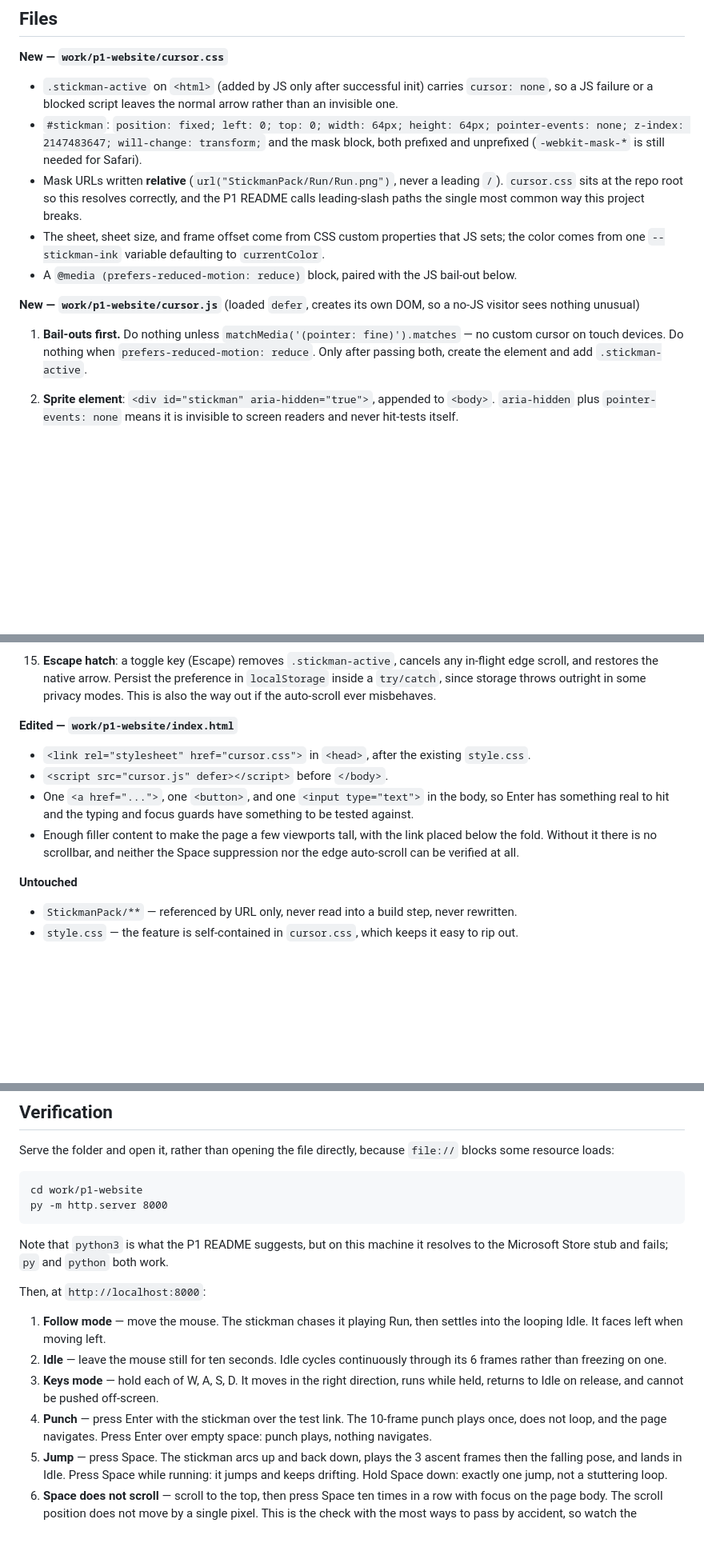
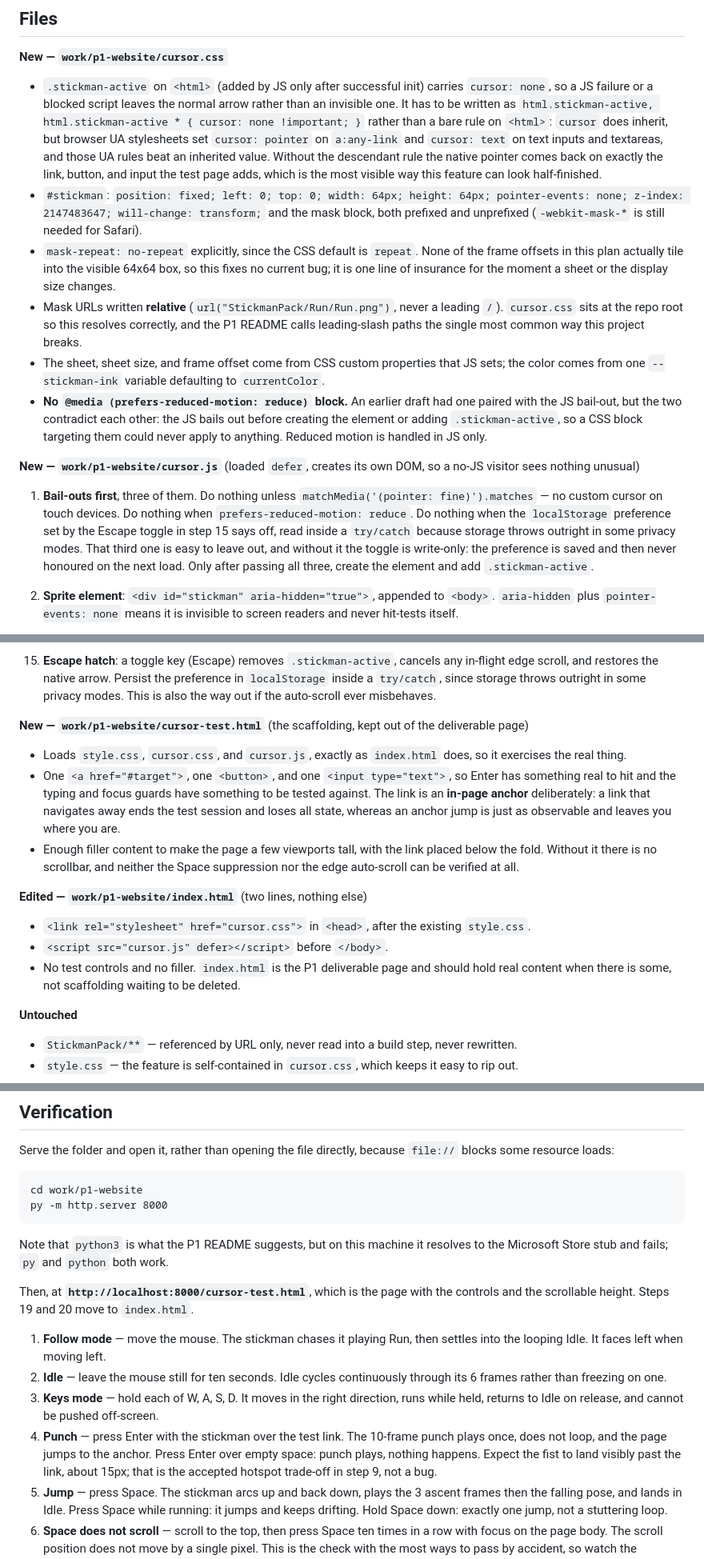
Before and after one commit to alex-mines/alex-mines.github.io, a Markdown page: cursor-plan.md, 3 parts joined by grey strips. Shown at 80% size. Rendered like a GitHub page; blank space fills up the shorter version.

```diff
--- a/cursor-plan.md
+++ b/cursor-plan.md
@@ -46,15 +64,16 @@ Nothing else needs to be acquired. One gap worth naming:
 
 **New — `work/p1-website/cursor.css`**
 
-- `.stickman-active` on `<html>` (added by JS only after successful init) carries `cursor: none`, so a JS failure or a blocked script leaves the normal arrow rather than an invisible one.
+- `.stickman-active` on `<html>` (added by JS only after successful init) carries `cursor: none`, so a JS failure or a blocked script leaves the normal arrow rather than an invisible one. It has to be written as `html.stickman-active, html.stickman-active * { cursor: none !important; }` rather than a bare rule on `<html>`: `cursor` does inherit, but browser UA stylesheets set `cursor: pointer` on `a:any-link` and `cursor: text` on text inputs and textareas, and those UA rules beat an inherited value. Without the descendant rule the native pointer comes back on exactly the link, button, and input the test page adds, which is the most visible way this feature can look half-finished.
 - `#stickman`: `position: fixed; left: 0; top: 0; width: 64px; height: 64px; pointer-events: none; z-index: 2147483647; will-change: transform;` and the mask block, both prefixed and unprefixed (`-webkit-mask-*` is still needed for Safari).
+- `mask-repeat: no-repeat` explicitly, since the CSS default is `repeat`. None of the frame offsets in this plan actually tile into the visible 64x64 box, so this fixes no current bug; it is one line of insurance for the moment a sheet or the display size changes.
 - Mask URLs written **relative** (`url("StickmanPack/Run/Run.png")`, never a leading `/`). `cursor.css` sits at the repo root so this resolves correctly, and the P1 README calls leading-slash paths the single most common way this project breaks.
 - The sheet, sheet size, and frame offset come from CSS custom properties that JS sets; the color comes from one `--stickman-ink` variable defaulting to `currentColor`.
-- A `@media (prefers-reduced-motion: reduce)` block, paired with the JS bail-out below.
+- **No `@media (prefers-reduced-motion: reduce)` block.** An earlier draft had one paired with the JS bail-out, but the two contradict each other: the JS bails out before creating the element or adding `.stickman-active`, so a CSS block targeting them could never apply to anything. Reduced motion is handled in JS only.
 
 **New — `work/p1-website/cursor.js`** (loaded `defer`, creates its own DOM, so a no-JS visitor sees nothing unusual)
 
-1. **Bail-outs first.** Do nothing unless `matchMedia('(pointer: fine)').matches` — no custom cursor on touch devices. Do nothing when `prefers-reduced-motion: reduce`. Only after passing both, create the element and add `.stickman-active`.
+1. **Bail-outs first**, three of them. Do nothing unless `matchMedia('(pointer: fine)').matches` — no custom cursor on touch devices. Do nothing when `prefers-reduced-motion: reduce`. Do nothing when the `localStorage` preference set by the Escape toggle in step 15 says off, read inside a `try/catch` because storage throws outright in some privacy modes. That third one is easy to leave out, and without it the toggle is write-only: the preference is saved and then never honoured on the next load. Only after passing all three, create the element and add `.stickman-active`.
 2. **Sprite element**: `<div id="stickman" aria-hidden="true">`, appended to `<body>`. `aria-hidden` plus `pointer-events: none` means it is invisible to screen readers and never hit-tests itself.
 3. **Animation table**: one object per state holding sheet URL, sheet dimensions, column count, frame count, fps, and whether it loops. Frame `i` maps to `col = i % cols`, `row = (i / cols) | 0`, and a mask position of `-(col*64)px -(row*64)px`. The explicit frame count is what keeps Punch off its two empty cells and Jump off its one.
 
@@ -91,12 +112,17 @@ Nothing else needs to be acquired. One gap worth naming:
 14. **Real mouse clicks play the punch too**, so both control schemes behave the same.
 15. **Escape hatch**: a toggle key (Escape) removes `.stickman-active`, cancels any in-flight edge scroll, and restores the native arrow. Persist the preference in `localStorage` inside a `try/catch`, since storage throws outright in some privacy modes. This is also the way out if the auto-scroll ever misbehaves.
 
-**Edited — `work/p1-website/index.html`**
+**New — `work/p1-website/cursor-test.html`** (the scaffolding, kept out of the deliverable page)
+
+- Loads `style.css`, `cursor.css`, and `cursor.js`, exactly as `index.html` does, so it exercises the real thing.
+- One `<a href="#target">`, one `<button>`, and one `<input type="text">`, so Enter has something real to hit and the typing and focus guards have something to be tested against. The link is an **in-page anchor** deliberately: a link that navigates away ends the test session and loses all state, whereas an anchor jump is just as observable and leaves you where you are.
+- Enough filler content to make the page a few viewports tall, with the link placed below the fold. Without it there is no scrollbar, and neither the Space suppression nor the edge auto-scroll can be verified at all.
+
+**Edited — `work/p1-website/index.html`** (two lines, nothing else)
 
 - `<link rel="stylesheet" href="cursor.css">` in `<head>`, after the existing `style.css`.
 - `<script src="cursor.js" defer></script>` before `</body>`.
-- One `<a href="...">`, one `<button>`, and one `<input type="text">` in the body, so Enter has something real to hit and the typing and focus guards have something to be tested against.
-- Enough filler content to make the page a few viewports tall, with the link placed below the fold. Without it there is no scrollbar, and neither the Space suppression nor the edge auto-scroll can be verified at all.
+- No test controls and no filler. `index.html` is the P1 deliverable page and should hold real content when there is some, not scaffolding waiting to be deleted.
 
 **Untouched**
 
@@ -118,12 +144,12 @@ py -m http.server 8000
 
 Note that `python3` is what the P1 README suggests, but on this machine it resolves to the Microsoft Store stub and fails; `py` and `python` both work.
 
-Then, at `http://localhost:8000`:
+Then, at **`http://localhost:8000/cursor-test.html`**, which is the page with the controls and the scrollable height. Steps 19 and 20 move to `index.html`.
 
 1. **Follow mode** — move the mouse. The stickman chases it playing Run, then settles into the looping Idle. It faces left when moving left.
 2. **Idle** — leave the mouse still for ten seconds. Idle cycles continuously through its 6 frames rather than freezing on one.
 3. **Keys mode** — hold each of W, A, S, D. It moves in the right direction, runs while held, returns to Idle on release, and cannot be pushed off-screen.
-4. **Punch** — press Enter with the stickman over the test link. The 10-frame punch plays once, does not loop, and the page navigates. Press Enter over empty space: punch plays, nothing navigates.
+4. **Punch** — press Enter with the stickman over the test link. The 10-frame punch plays once, does not loop, and the page jumps to the anchor. Press Enter over empty space: punch plays, nothing happens. Expect the fist to land visibly past the link, about 15px; that is the accepted hotspot trade-off in step 9, not a bug.
 5. **Jump** — press Space. The stickman arcs up and back down, plays the 3 ascent frames then the falling pose, and lands in Idle. Press Space while running: it jumps and keeps drifting. Hold Space down: exactly one jump, not a stuttering loop.
 6. **Space does not scroll** — scroll to the top, then press Space ten times in a row with focus on the page body. The scroll position does not move by a single pixel. This is the check with the most ways to pass by accident, so watch the scrollbar rather than the content.
 7. **Edge auto-scroll down** — hold S until the stickman reaches the bottom band. The page scrolls down smoothly, faster the closer it gets to the edge, and stops of its own accord at the end of the document. The stickman stays put on screen while the content moves underneath it.
```
Also changed, not shown: other parts of cursor-plan.md (+34 -11 lines).
